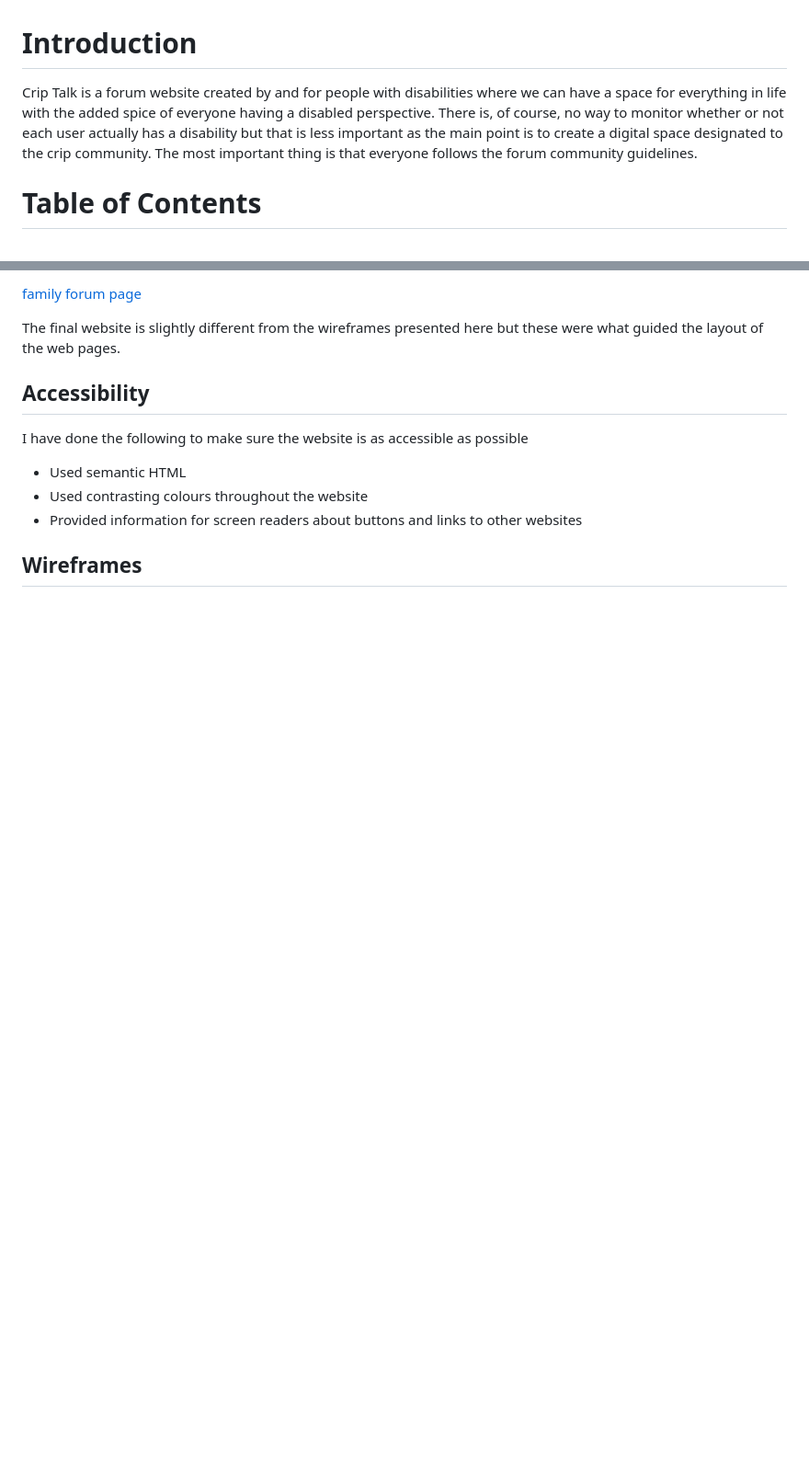
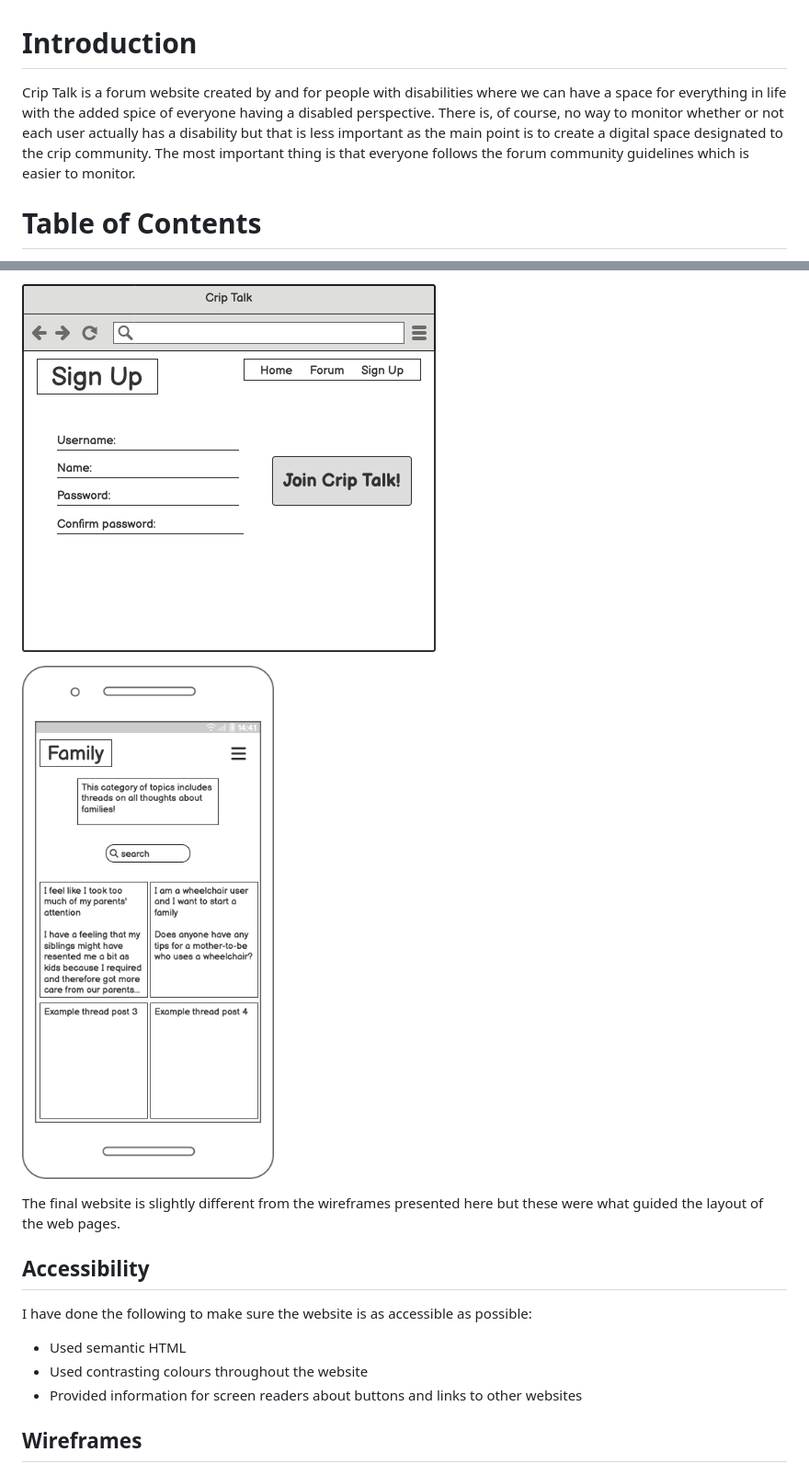
Before and after one commit to e-tidemo/crip-talk, a Markdown page: README.md, 2 parts joined by grey strips. Shown at 92% size. Drawn GitHub-style; blank space fills up the shorter version.

```diff
--- a/README.md
+++ b/README.md
@@ -2,7 +2,7 @@
 
 # Introduction
 
-Crip Talk is a forum website created by and for people with disabilities where we can have a space for everything in life with the added spice of everyone having a disabled perspective. There is, of course, no way to monitor whether or not each user actually has a disability but that is less important as the main point is to create a digital space designated to the crip community. The most important thing is that everyone follows the forum community guidelines.
+Crip Talk is a forum website created by and for people with disabilities where we can have a space for everything in life with the added spice of everyone having a disabled perspective. There is, of course, no way to monitor whether or not each user actually has a disability but that is less important as the main point is to create a digital space designated to the crip community. The most important thing is that everyone follows the forum community guidelines which is easier to monitor.
 
 # Table of Contents
 - [User experience (UX)](#user-experience-ux)
@@ -47,10 +55,14 @@ Google Fonts were used to import two different fonts which were chosen with acce
 
-[family forum page](documentation/family-forum-page.png)
+
+![sign up page](documentation/sign-up-page-browser.png)
+
+
+![family forum page](documentation/family-forum-page.png)
 
 The final website is slightly different from the wireframes presented here but these were what guided the layout of the web pages.
 
 ## Accessibility
-I have done the following to make sure the website is as accessible as possible
+I have done the following to make sure the website is as accessible as possible:
 - Used semantic HTML
 - Used contrasting colours throughout the website
 - Provided information for screen readers about buttons and links to other websites
```
Also changed, not shown: other parts of README.md (+13 -5 lines).
